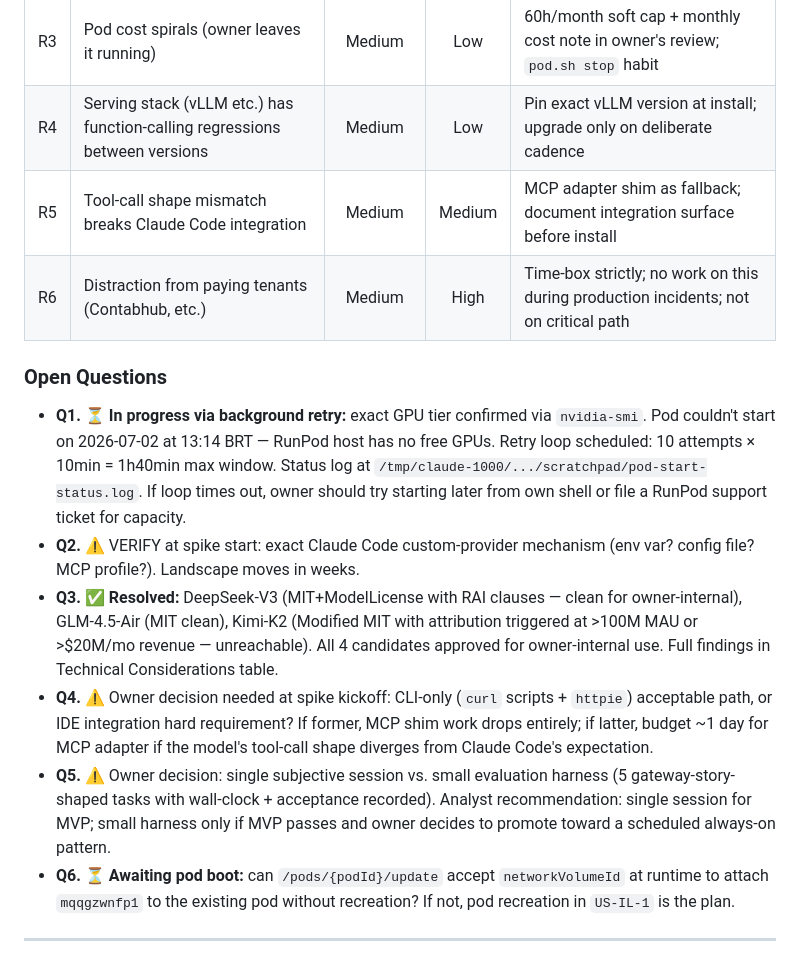
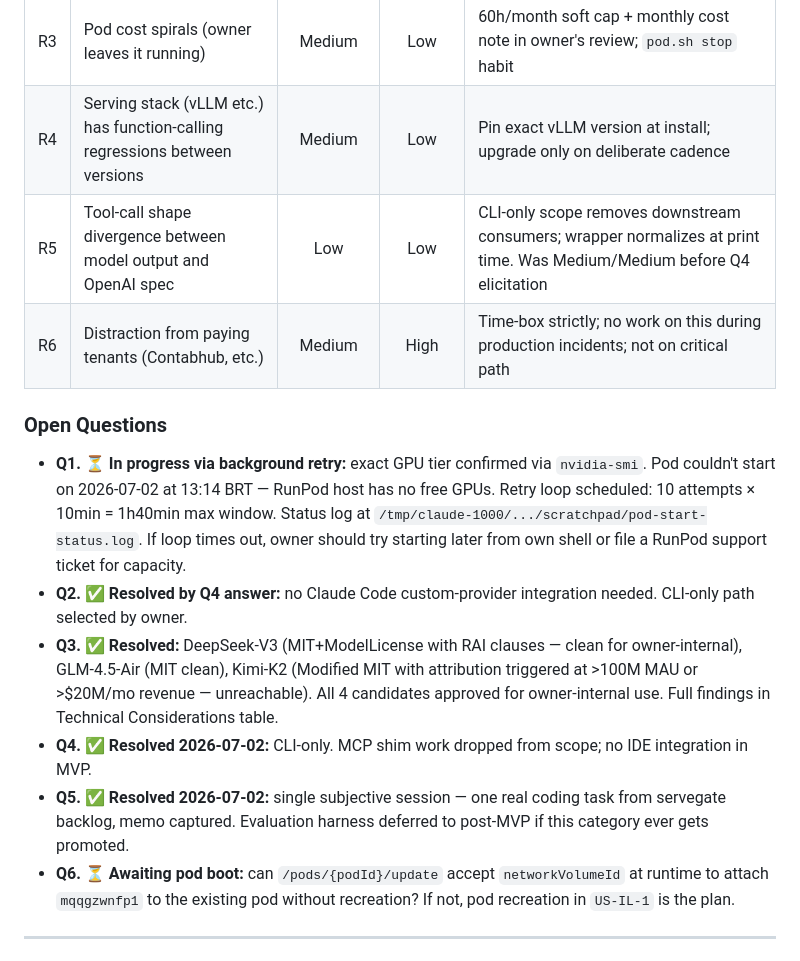
Before and after one commit to Jhonata-Matias/servegate, a Markdown page: docs/brief-agentic-coding.md, the part around one of its changes. GitHub-like rendering.

```diff
--- a/docs/brief-agentic-coding.md
+++ b/docs/brief-agentic-coding.md
@@ -222,16 +229,16 @@ Output the audit as a section in the eventual PoC report or spike README, in the
 | R2 | Local model quality gap is so large that owner never uses it | Medium | Medium | 4-week hard MVP cap; ship-or-scrap decision, not sunk-cost extension |
 | R3 | Pod cost spirals (owner leaves it running) | Medium | Low | 60h/month soft cap + monthly cost note in owner's review; `pod.sh stop` habit |
 | R4 | Serving stack (vLLM etc.) has function-calling regressions between versions | Medium | Low | Pin exact vLLM version at install; upgrade only on deliberate cadence |
-| R5 | Tool-call shape mismatch breaks Claude Code integration | Medium | Medium | MCP adapter shim as fallback; document integration surface before install |
+| R5 | Tool-call shape divergence between model output and OpenAI spec | Low | Low | CLI-only scope removes downstream consumers; wrapper normalizes at print time. Was Medium/Medium before Q4 elicitation |
 | R6 | Distraction from paying tenants (Contabhub, etc.) | Medium | High | Time-box strictly; no work on this during production incidents; not on critical path |
 
 ### Open Questions
 
 - **Q1.** ⏳ **In progress via background retry:** exact GPU tier confirmed via `nvidia-smi`. Pod couldn't start on 2026-07-02 at 13:14 BRT — RunPod host has no free GPUs. Retry loop scheduled: 10 attempts × 10min = 1h40min max window. Status log at `/tmp/claude-1000/.../scratchpad/pod-start-status.log`. If loop times out, owner should try starting later from own shell or file a RunPod support ticket for capacity.
-- **Q2.** ⚠️ VERIFY at spike start: exact Claude Code custom-provider mechanism (env var? config file? MCP profile?). Landscape moves in weeks.
+- **Q2.** ✅ **Resolved by Q4 answer:** no Claude Code custom-provider integration needed. CLI-only path selected by owner.
 - **Q3.** ✅ **Resolved:** DeepSeek-V3 (MIT+ModelLicense with RAI clauses — clean for owner-internal), GLM-4.5-Air (MIT clean), Kimi-K2 (Modified MIT with attribution triggered at >100M MAU or >$20M/mo revenue — unreachable). All 4 candidates approved for owner-internal use. Full findings in Technical Considerations table.
-- **Q4.** ⚠️ Owner decision needed at spike kickoff: CLI-only (`curl` scripts + `httpie`) acceptable path, or IDE integration hard requirement? If former, MCP shim work drops entirely; if latter, budget ~1 day for MCP adapter if the model's tool-call shape diverges from Claude Code's expectation.
-- **Q5.** ⚠️ Owner decision: single subjective session vs. small evaluation harness (5 gateway-story-shaped tasks with wall-clock + acceptance recorded). Analyst recommendation: single session for MVP; small harness only if MVP passes and owner decides to promote toward a scheduled always-on pattern.
+- **Q4.** ✅ **Resolved 2026-07-02:** CLI-only. MCP shim work dropped from scope; no IDE integration in MVP.
+- **Q5.** ✅ **Resolved 2026-07-02:** single subjective session — one real coding task from servegate backlog, memo captured. Evaluation harness deferred to post-MVP if this category ever gets promoted.
 - **Q6.** ⏳ **Awaiting pod boot:** can `/pods/{podId}/update` accept `networkVolumeId` at runtime to attach `mqqgzwnfp1` to the existing pod without recreation? If not, pod recreation in `US-IL-1` is the plan.
 
 ---
```
Also changed, not shown: other parts of docs/brief-agentic-coding.md (+30 -22 lines).
